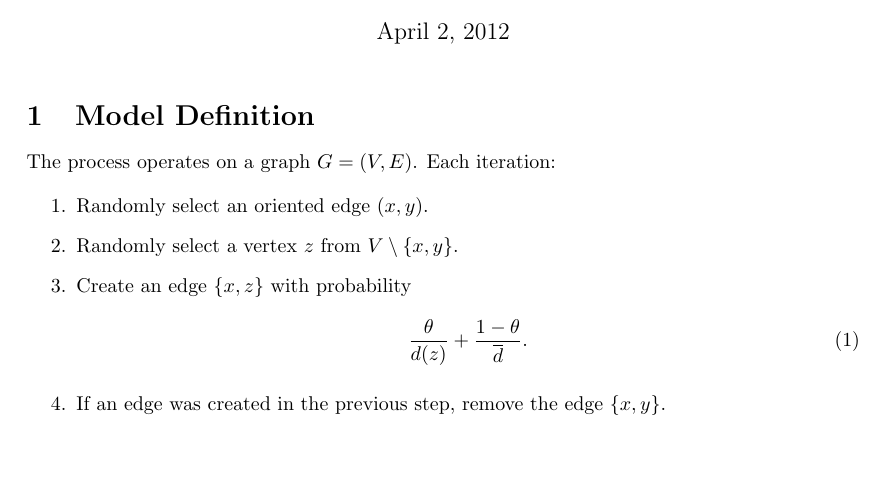
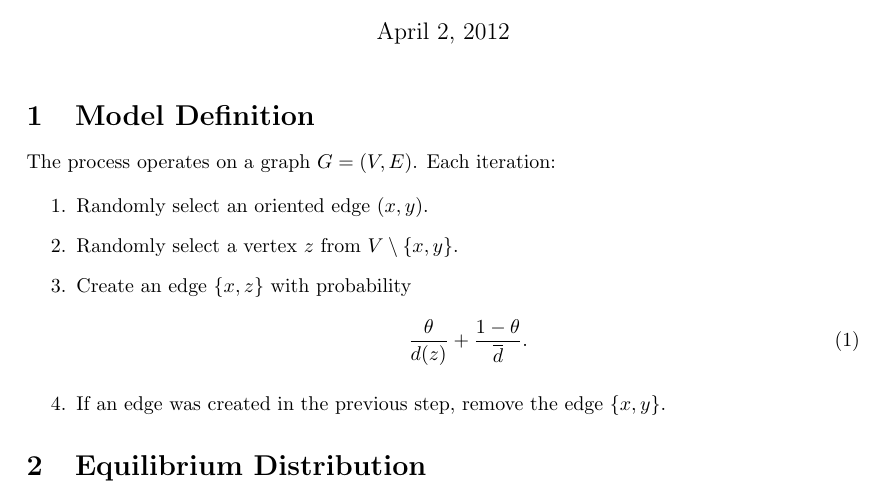
Before and after one commit to vitchyr/Research-in-Math, a LaTeX document (latex/paper.tex): part of the page, cut so that both start at the same text. Compiled offline with pdfLaTeX.

Commit message:
some update to paper

```diff
--- a/latex/paper.tex
+++ b/latex/paper.tex
@@ -34,5 +34,6 @@ The process operates on a graph $G = (V, E)$. Each iteration:
  \item If an edge was created in the previous step, remove the edge $\{x, y\}$.
 \end{enumerate}
 
+\section{Equilibrium Distribution}
 
 \end{document}
```
